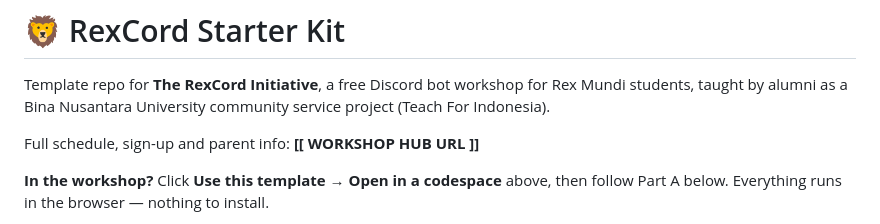
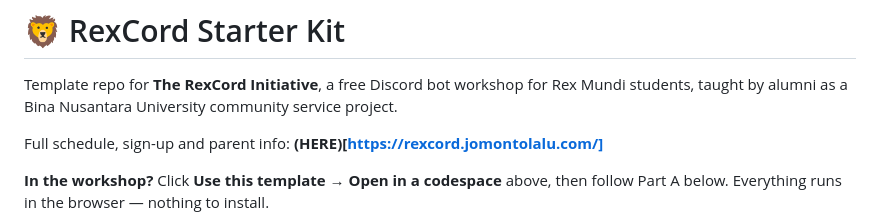
Before and after one commit to JomnLalu/rexcord, a Markdown page: README.md, the part around the change. GitHub-like rendering.

```diff
--- a/README.md
+++ b/README.md
@@ -2,10 +2,9 @@
 
 Template repo for **The RexCord Initiative**, a free Discord bot workshop for
 Rex Mundi students, taught by alumni as a Bina Nusantara University
-community service project (Teach For Indonesia).
+community service project.
 
-Full schedule, sign-up and parent info: **[[ WORKSHOP HUB URL ]]**
-<!-- PUT HERE: rexcord.jomontolalu.com -->
+Full schedule, sign-up and parent info: **(HERE)[https://rexcord.jomontolalu.com/]**
 
 **In the workshop?** Click **Use this template → Open in a codespace** above,
 then follow Part A below. Everything runs in the browser — nothing to install.
```
